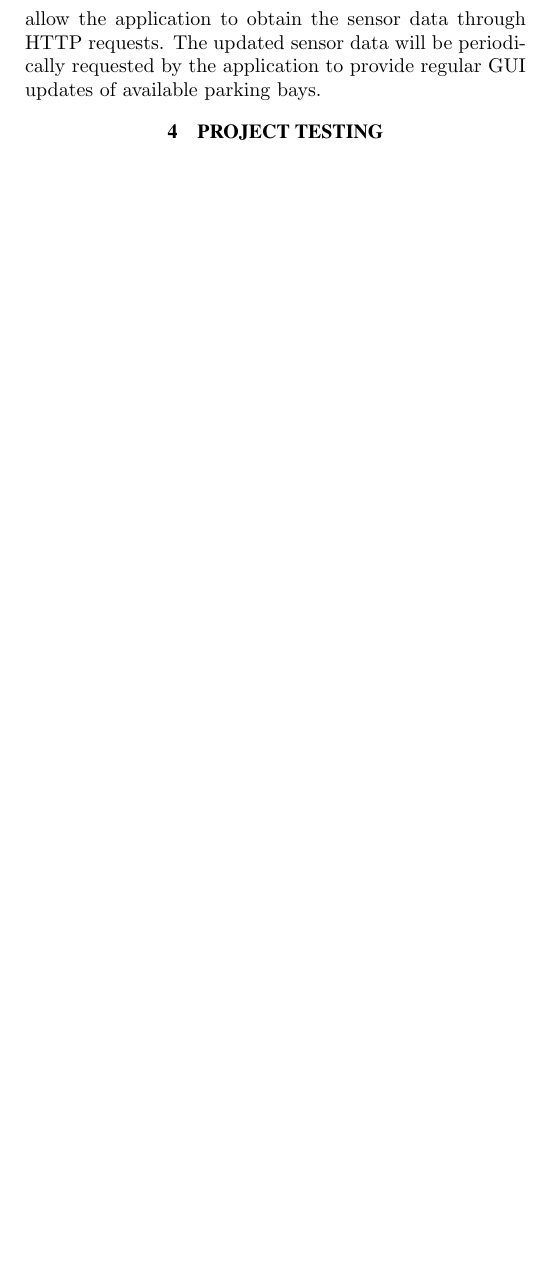
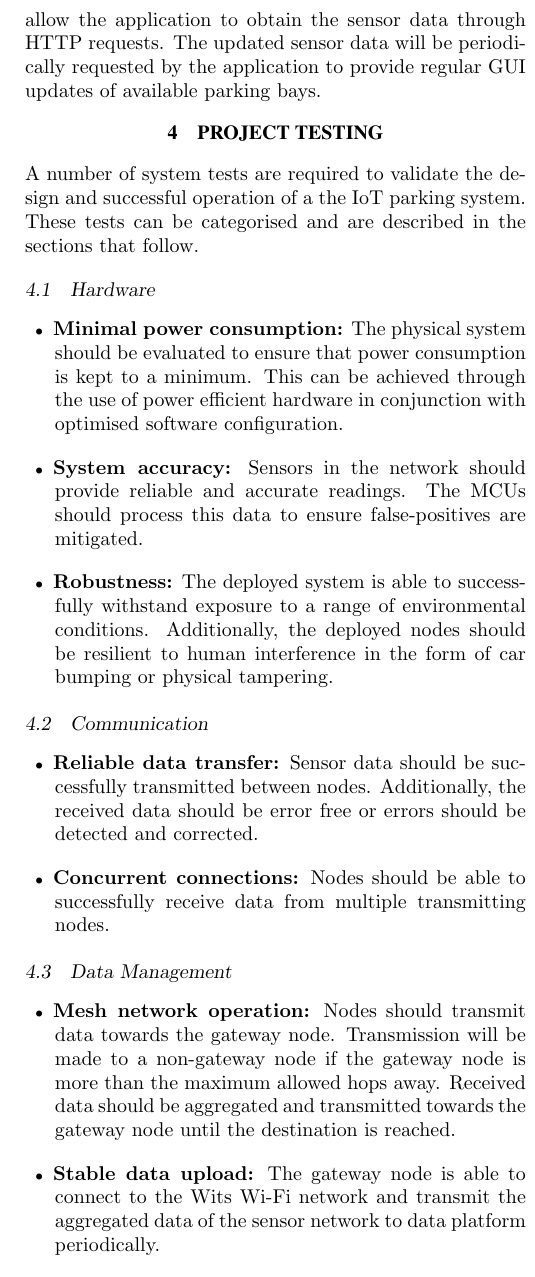
Before and after one commit to JaredP94/ELEN4012-Project-Plan, a LaTeX document (ELEN4012 Project Planning Report.tex): part of one column of page 7 of 8 before the commit and part of one column of page 7 of 9 after it, cut so that both start at the same text, the shorter picture padded with empty space. Compiled offline with pdfLaTeX.

Commit message:
Project testing

```diff
--- a/ELEN4012 Project Planning Report.tex
+++ b/ELEN4012 Project Planning Report.tex
@@ -263,5 +263,28 @@
 		The required sensor data will be obtained from the utilised data platform in the form of a RESTful API which will allow the application to obtain the sensor data through HTTP requests. The updated sensor data will be periodically requested by the application to provide regular GUI updates of available parking bays.
 
 \section{PROJECT TESTING}
-	\subsection{Testing Methodologies}
+	A number of system tests are required to validate the design and successful operation of a the IoT parking system. These tests can be categorised and are described in the sections that follow.
 
+	\subsection{Hardware}
+		\begin{itemize}
+			\item \textbf{Minimal power consumption:} The physical system should be evaluated to ensure that power consumption is kept to a minimum. This can be achieved through the use of power efficient hardware in conjunction with optimised software configuration.
+			\vspace{1em}
+			\item \textbf{System accuracy:} Sensors in the network should provide reliable and accurate readings. The MCUs should process this data to ensure false-positives are mitigated.
+			\vspace{1em}
+			\item \textbf{Robustness:} The deployed system is able to successfully withstand exposure to a range of environmental conditions. Additionally, the deployed nodes should be resilient to human interference in the form of car bumping or physical tampering.
+		\end{itemize}
+
+	\subsection{Communication}
+		\begin{itemize}
+			\item \textbf{Reliable data transfer:} Sensor data should be successfully transmitted between nodes. Additionally, the received data should be error free or errors should be detected and corrected.
+			\vspace{1em}
+			\item  \textbf{Concurrent connections:} Nodes should be able to successfully receive data from multiple transmitting nodes.
+		\end{itemize}
+
+	\subsection{Data Management}
+		\begin{itemize}
+			\item \textbf{Mesh network operation:} Nodes should transmit data towards the gateway node. Transmission will be made to a non-gateway node if the gateway node is more than the maximum allowed hops away. Received data should be aggregated and transmitted towards the gateway node until the destination is reached.
+			\vspace{1em}
+			\item  \textbf{Stable data upload:} The gateway node is able to connect to the Wits Wi-Fi network and transmit the aggregated data of the sensor network to data platform periodically.
+			\vspace{1em}
+			\item \textbf{Data processing:} Data received from the sensor network is processed in a timely manner and made available through a RESTful API.
```
Also changed, not shown: ELEN4012 Project Planning Report.tex (10 more changed lines).
